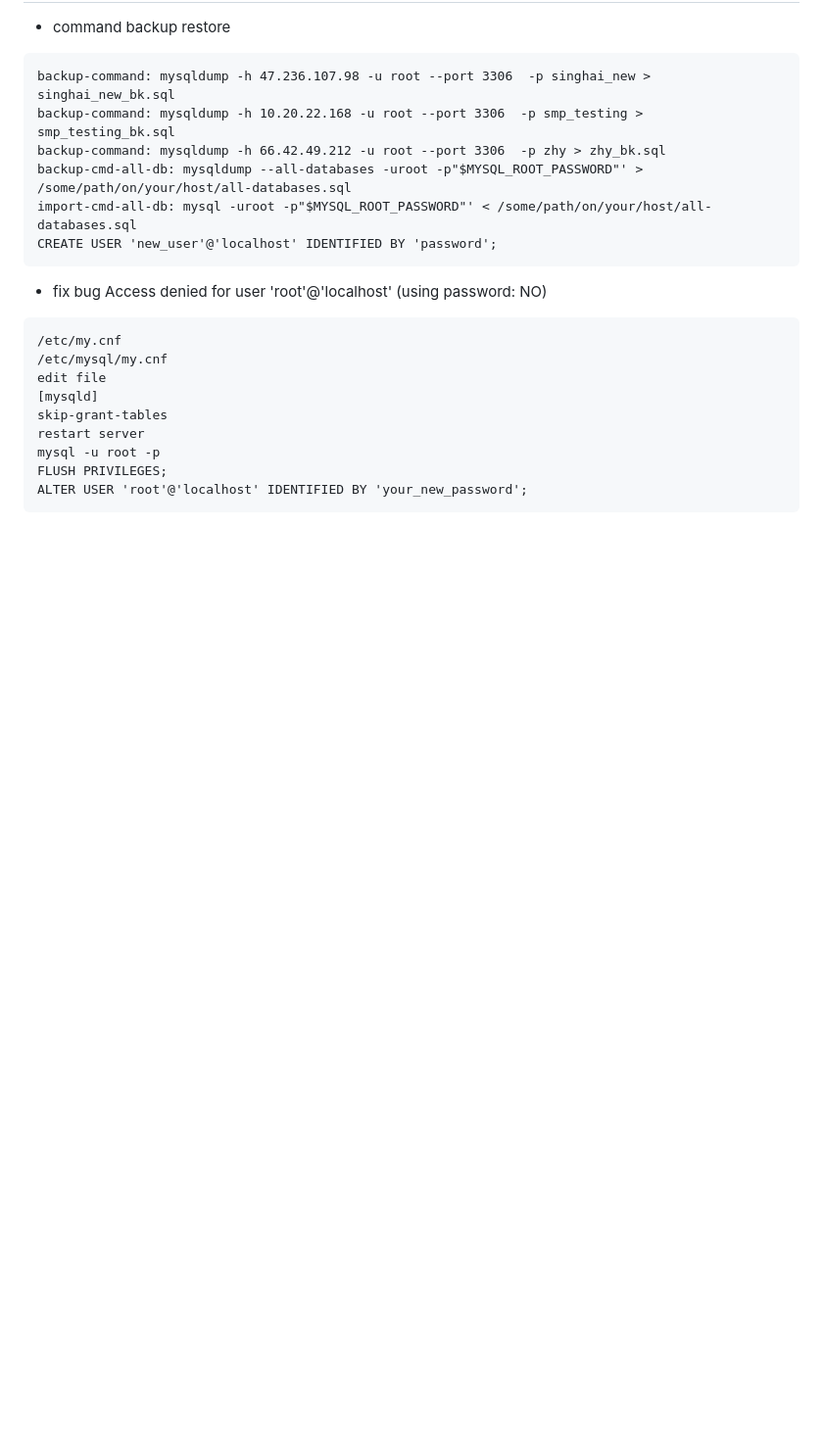
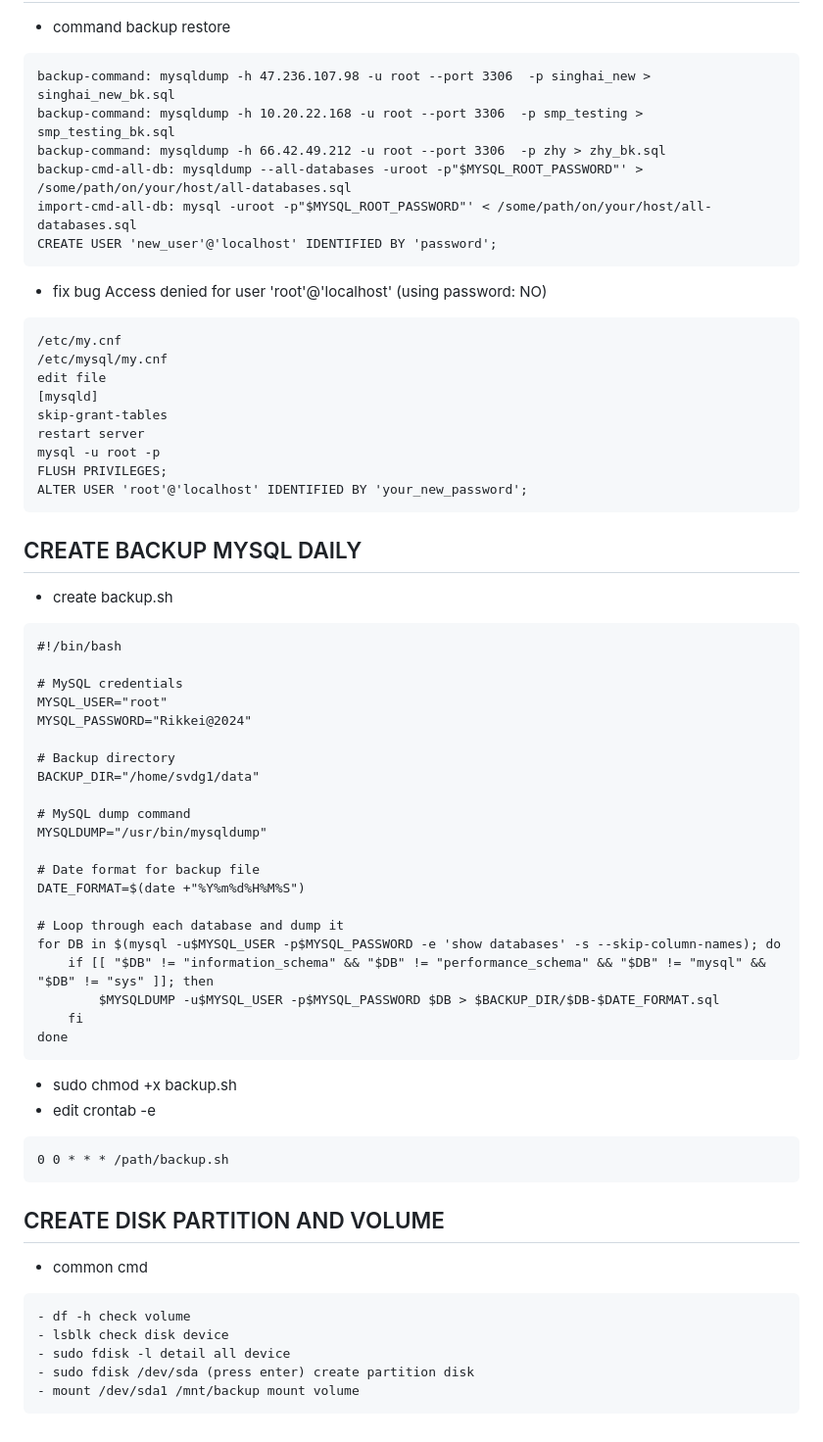
Before and after one commit to TaiBT2/DevopsTaiBT, a Markdown page: README.md, the part around the change. Shown at 98% size. Drawn GitHub-style; blank space fills up the shorter version.

Commit message:
edit ifor

````diff
--- a/README.md
+++ b/README.md
@@ -662,3 +662,42 @@ mysql -u root -p
 FLUSH PRIVILEGES;
 ALTER USER 'root'@'localhost' IDENTIFIED BY 'your_new_password';
 ```
+## CREATE BACKUP MYSQL DAILY
+- create backup.sh
+```
+#!/bin/bash
+
+# MySQL credentials
+MYSQL_USER="root"
+MYSQL_PASSWORD="Rikkei@2024"
+
+# Backup directory
+BACKUP_DIR="/home/svdg1/data"
+
+# MySQL dump command
+MYSQLDUMP="/usr/bin/mysqldump"
+
+# Date format for backup file
+DATE_FORMAT=$(date +"%Y%m%d%H%M%S")
+
+# Loop through each database and dump it
+for DB in $(mysql -u$MYSQL_USER -p$MYSQL_PASSWORD -e 'show databases' -s --skip-column-names); do
+    if [[ "$DB" != "information_schema" && "$DB" != "performance_schema" && "$DB" != "mysql" && "$DB" != "sys" ]]; then
+        $MYSQLDUMP -u$MYSQL_USER -p$MYSQL_PASSWORD $DB > $BACKUP_DIR/$DB-$DATE_FORMAT.sql
+    fi
+done
+```
+- sudo chmod +x backup.sh
+- edit crontab -e
+```
+0 0 * * * /path/backup.sh
+```
+## CREATE DISK PARTITION AND VOLUME
+- common cmd
+```
+- df -h check volume
+- lsblk check disk device
+- sudo fdisk -l detail all device
+- sudo fdisk /dev/sda (press enter) create partition disk
+- mount /dev/sda1 /mnt/backup mount volume
+```
````
Also changed, not shown: helm/redis/README.md (+1 -0 lines).
